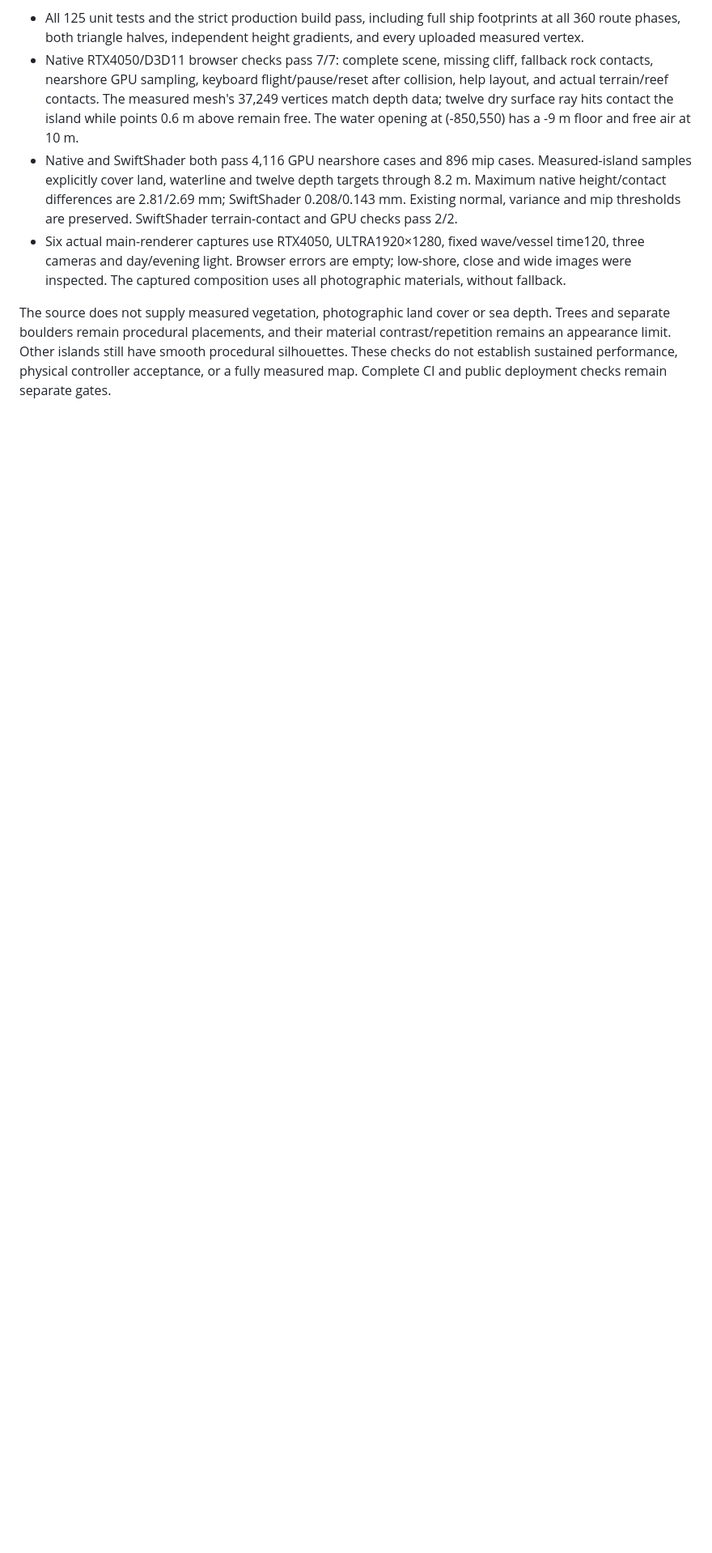
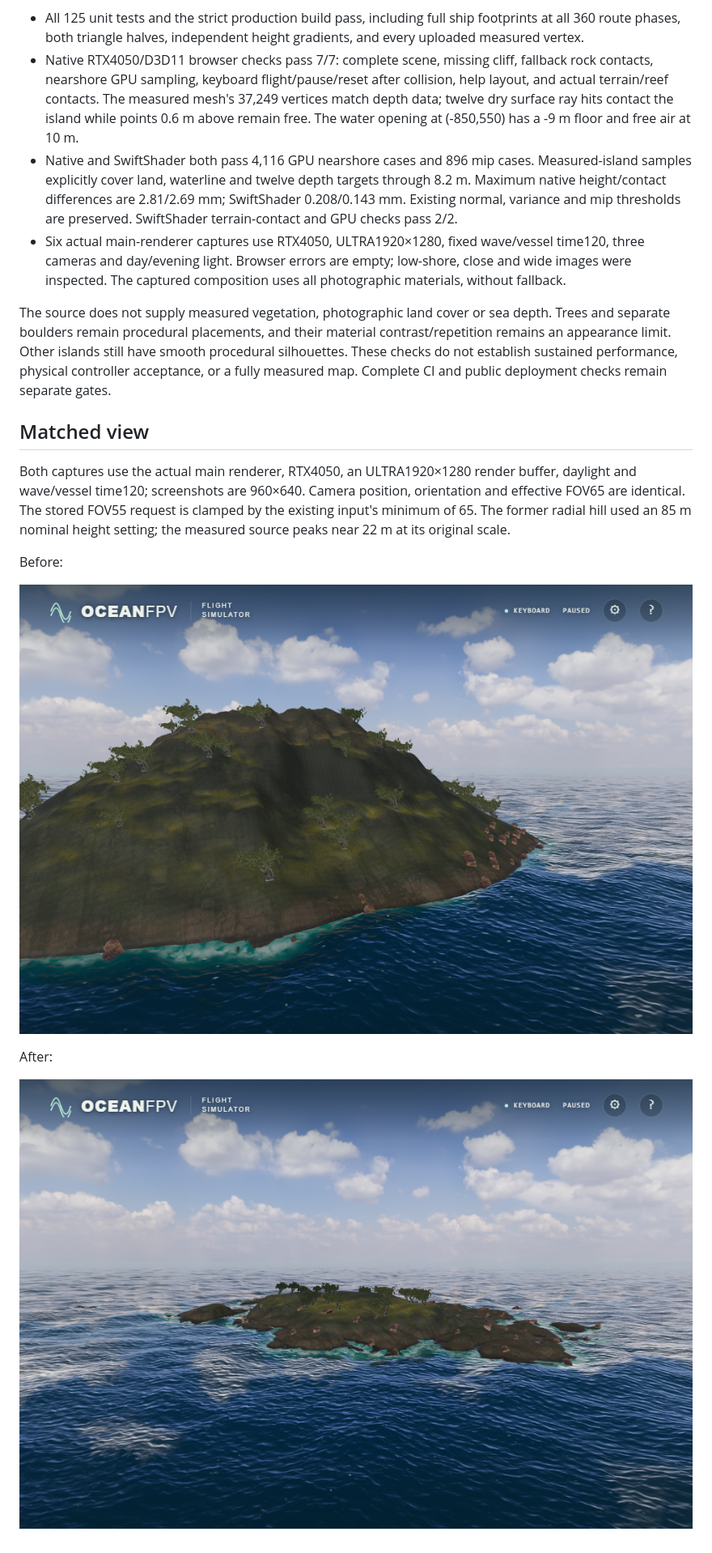
Before and after one commit to lingmulongtai/OceanFPV, a Markdown page: docs/MEASURED_ISLET.md, the part around the change. Shown: that part at 81% size. Rendered like a GitHub page; pictures changed too: docs/images/southwest-measured-after.png (added), docs/images/southwest-procedural-before.png (added); blank space fills up the shorter version.

Commit message:
docs: show matched views of the measured coastal replacement

```diff
--- a/docs/MEASURED_ISLET.md
+++ b/docs/MEASURED_ISLET.md
@@ -31,3 +31,15 @@ Detailed shelves exposed a 5.18 mm contact error under strong crossed swell: the
 - Six actual main-renderer captures use RTX4050, ULTRA1920×1280, fixed wave/vessel time120, three cameras and day/evening light. Browser errors are empty; low-shore, close and wide images were inspected. The captured composition uses all photographic materials, without fallback.
 
 The source does not supply measured vegetation, photographic land cover or sea depth. Trees and separate boulders remain procedural placements, and their material contrast/repetition remains an appearance limit. Other islands still have smooth procedural silhouettes. These checks do not establish sustained performance, physical controller acceptance, or a fully measured map. Complete CI and public deployment checks remain separate gates.
+
+## Matched view
+
+Both captures use the actual main renderer, RTX4050, an ULTRA1920×1280 render buffer, daylight and wave/vessel time120; screenshots are 960×640. Camera position, orientation and effective FOV65 are identical. The stored FOV55 request is clamped by the existing input's minimum of 65. The former radial hill used an 85 m nominal height setting; the measured source peaks near 22 m at its original scale.
+
+Before:
+
+![Former southwestern radial hill](images/southwest-procedural-before.png)
+
+After:
+
+![Measured southwestern shelves and inlets](images/southwest-measured-after.png)
```
